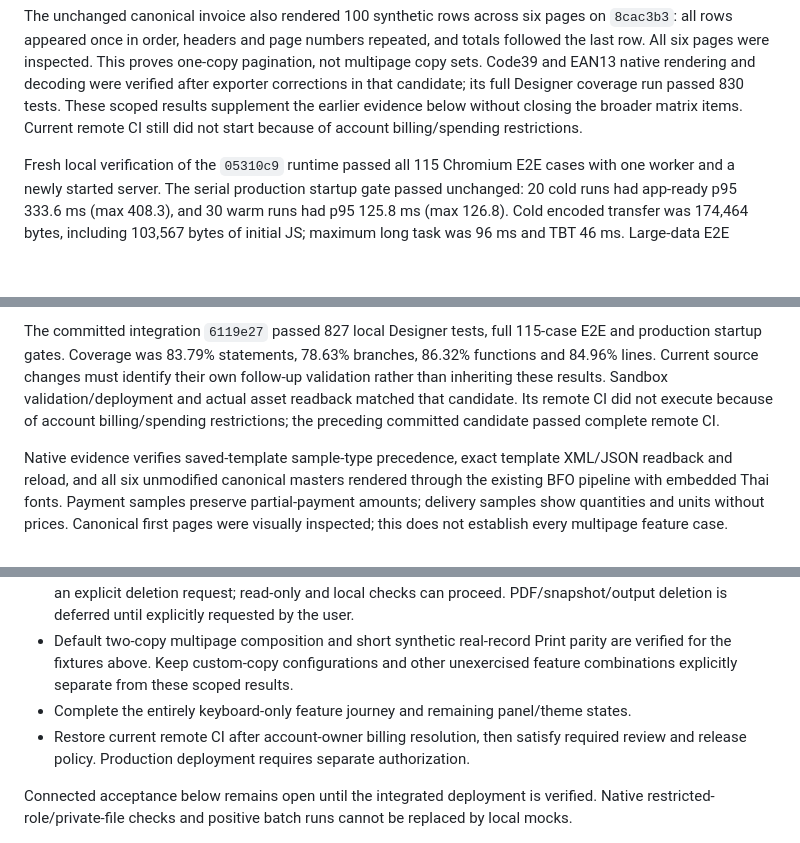
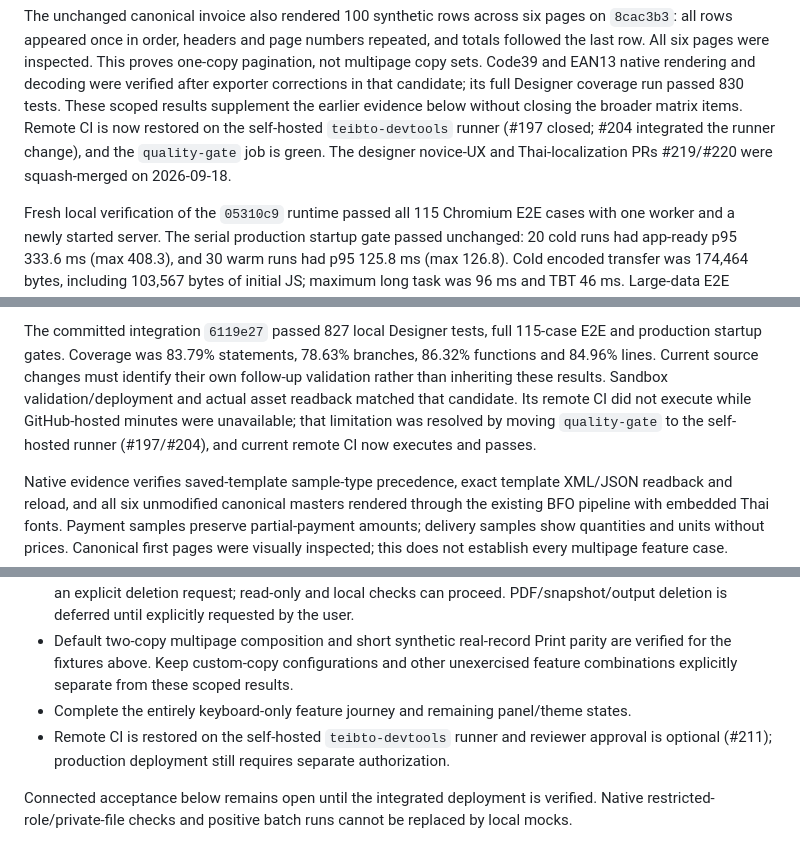
Before and after one commit to Teibto/teibto-pdf-designer, a Markdown page: docs/architecture/PRODUCTION-ACCEPTANCE.md, 3 parts joined by grey strips. Rendered like a GitHub page; blank space fills up the shorter version.

Commit message:
docs: record restored self-hosted CI and current UX PRs (Refs #199) (#221)

```diff
--- a/docs/architecture/PRODUCTION-ACCEPTANCE.md
+++ b/docs/architecture/PRODUCTION-ACCEPTANCE.md
@@ -75,8 +75,10 @@ all rows appeared once in order, headers and page numbers repeated, and totals f
 row. All six pages were inspected. This proves one-copy pagination, not multipage copy sets.
 Code39 and EAN13 native rendering and decoding were verified after exporter corrections in that
 candidate; its full Designer coverage run passed 830 tests. These scoped results supplement the
-earlier evidence below without closing the broader matrix items. Current remote CI still did not
-start because of account billing/spending restrictions.
+earlier evidence below without closing the broader matrix items. Remote CI is now restored on the
+self-hosted `teibto-devtools` runner (#197 closed; #204 integrated the runner change), and the
+`quality-gate` job is green. The designer novice-UX and Thai-localization PRs #219/#220 were
+squash-merged on 2026-09-18.
 
 Fresh local verification of the `05310c9` runtime passed all 115 Chromium E2E cases with
 one worker and a newly started server. The serial production startup gate passed unchanged:
@@ -104,8 +106,9 @@ The committed integration `6119e27` passed 827 local Designer tests, full 115-ca
 and production startup gates. Coverage was 83.79% statements, 78.63% branches, 86.32%
 functions and 84.96% lines. Current source changes must identify their own follow-up
 validation rather than inheriting these results. Sandbox validation/deployment and actual
-asset readback matched that candidate. Its remote CI did not execute because of account
-billing/spending restrictions; the preceding committed candidate passed complete remote CI.
+asset readback matched that candidate. Its remote CI did not execute while GitHub-hosted minutes
+were unavailable; that limitation was resolved by moving `quality-gate` to the self-hosted
+runner (#197/#204), and current remote CI now executes and passes.
 
 Native evidence verifies saved-template sample-type precedence, exact template XML/JSON
 readback and reload, and all six unmodified canonical masters rendered through the existing
@@ -137,8 +140,8 @@ Fixtures and outputs are retained until the user explicitly requests deletion.
   verified for the fixtures above. Keep custom-copy configurations and other unexercised
   feature combinations explicitly separate from these scoped results.
 - Complete the entirely keyboard-only feature journey and remaining panel/theme states.
-- Restore current remote CI after account-owner billing resolution, then satisfy required
-  review and release policy. Production deployment requires separate authorization.
+- Remote CI is restored on the self-hosted `teibto-devtools` runner and reviewer approval is
+  optional (#211); production deployment still requires separate authorization.
 
 Connected acceptance below remains open until the integrated deployment is verified. Native
 restricted-role/private-file checks and positive batch runs cannot be replaced by local mocks.
```
Also changed, not shown: docs/PRODUCTION-READINESS.md (+1 -1 lines).
